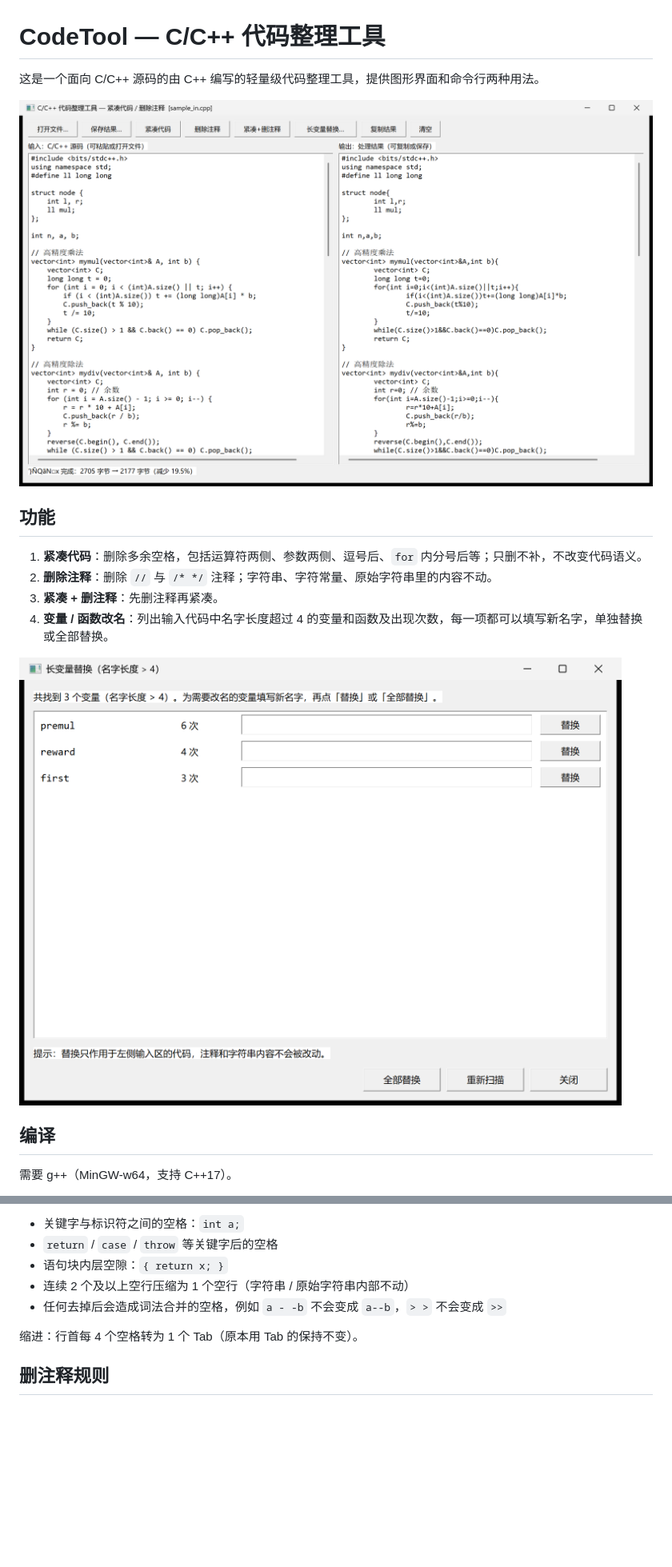
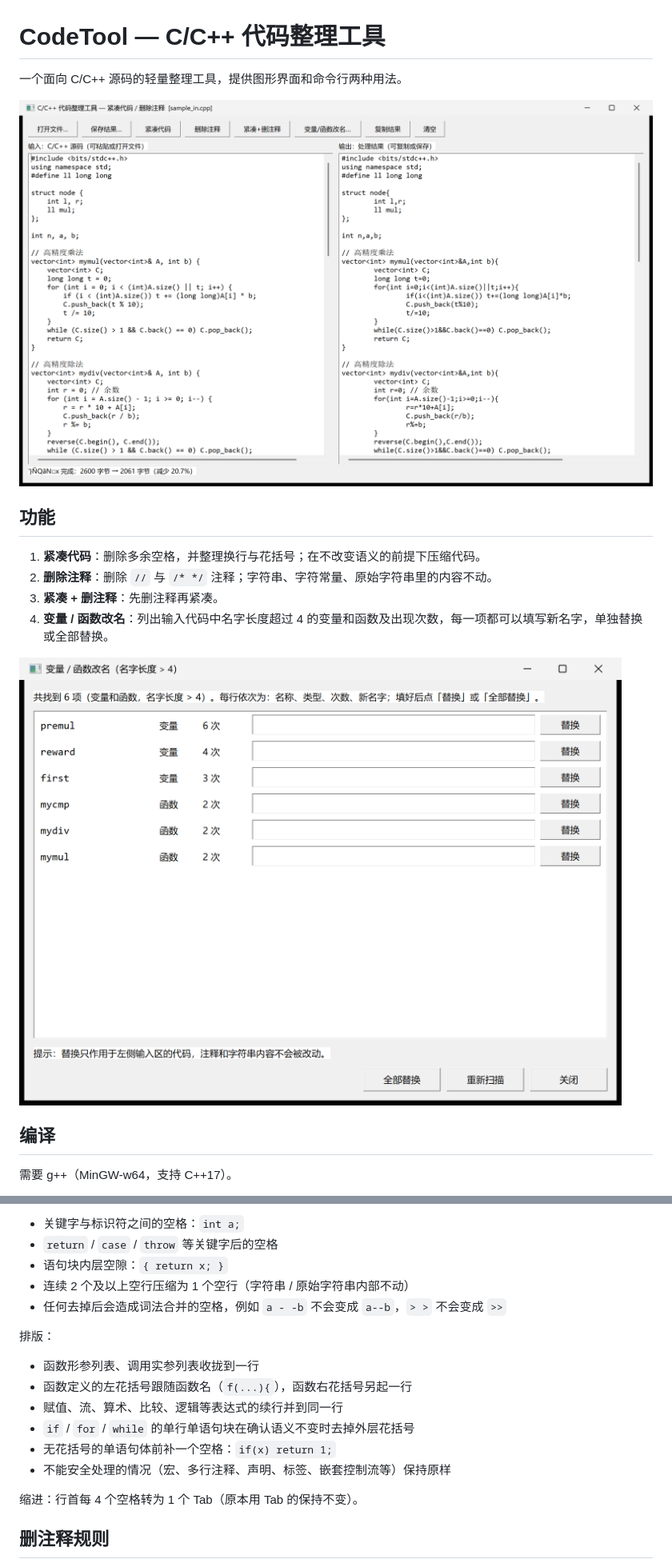
Before and after one commit to red-chamber/CodeFormatter, a Markdown page: README.md, 2 parts joined by grey strips. Shown at 80% size. Rendered like a GitHub page; pictures changed too: docs/screenshot-main.png, docs/screenshot-rename.png; blank space fills up the shorter version.

```diff
--- a/README.md
+++ b/README.md
@@ -1,12 +1,12 @@
 # CodeTool — C/C++ 代码整理工具
 
-这是一个面向 C/C++ 源码的由 C++ 编写的轻量级代码整理工具，提供图形界面和命令行两种用法。
+一个面向 C/C++ 源码的轻量整理工具，提供图形界面和命令行两种用法。
 
 ![主界面](docs/screenshot-main.png)
 
 ## 功能
 
-1. **紧凑代码**：删除多余空格，包括运算符两侧、参数两侧、逗号后、`for` 内分号后等；只删不补，不改变代码语义。
+1. **紧凑代码**：删除多余空格，并整理换行与花括号；在不改变语义的前提下压缩代码。
 2. **删除注释**：删除 `//` 与 `/* */` 注释；字符串、字符常量、原始字符串里的内容不动。
 3. **紧凑 + 删注释**：先删注释再紧凑。
 4. **变量 / 函数改名**：列出输入代码中名字长度超过 4 的变量和函数及出现次数，每一项都可以填写新名字，单独替换或全部替换。
@@ -71,6 +71,15 @@ codetool_cli rename   input.cpp  旧名 新名 [-o output.cpp]
 - 连续 2 个及以上空行压缩为 1 个空行（字符串 / 原始字符串内部不动）
 - 任何去掉后会造成词法合并的空格，例如 `a - -b` 不会变成 `a--b`，`> >` 不会变成 `>>`
 
+排版：
+
+- 函数形参列表、调用实参列表收拢到一行
+- 函数定义的左花括号跟随函数名（`f(...){`），函数右花括号另起一行
+- 赋值、流、算术、比较、逻辑等表达式的续行并到同一行
+- `if` / `for` / `while` 的单行单语句块在确认语义不变时去掉外层花括号
+- 无花括号的单语句体前补一个空格：`if(x) return 1;`
+- 不能安全处理的情况（宏、多行注释、声明、标签、嵌套控制流等）保持原样
+
 缩进：行首每 4 个空格转为 1 个 Tab（原本用 Tab 的保持不变）。
 
 ## 删注释规则
```
Also changed, not shown: other parts of README.md (+1 -1 lines), 2 other files.
